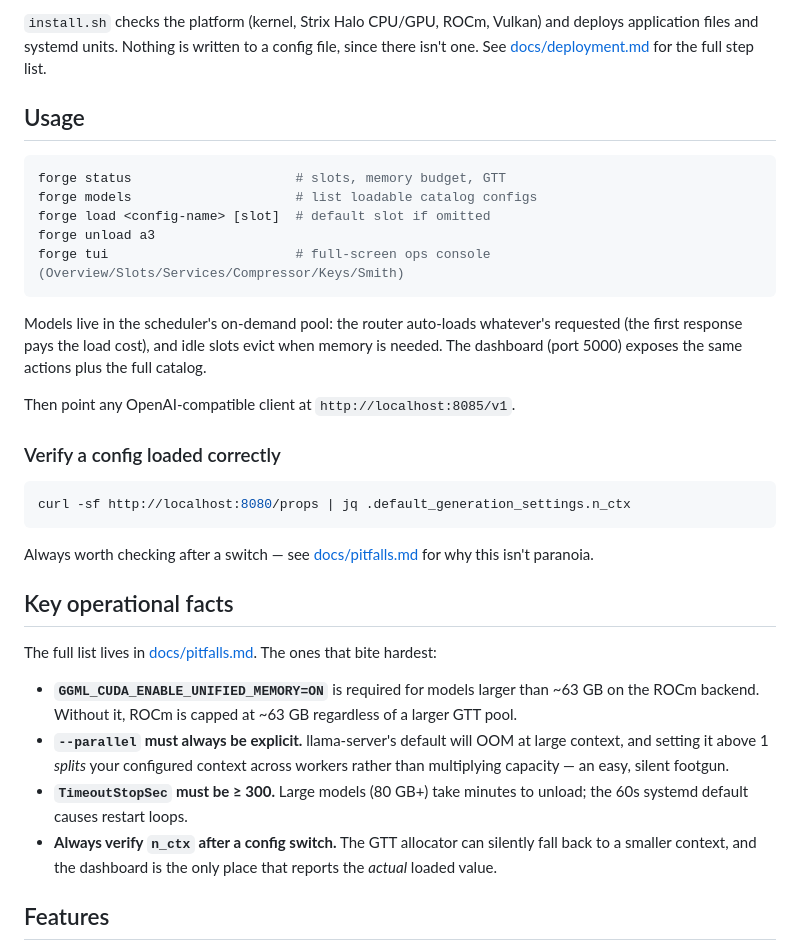
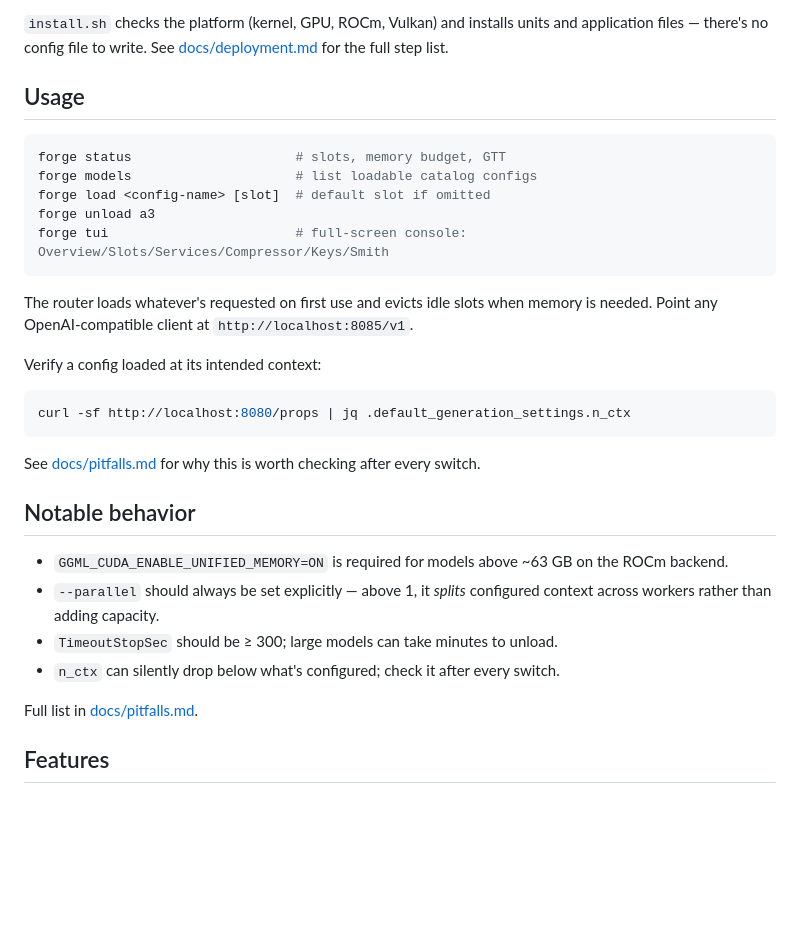
Before and after one commit to jsaigou/the-forge, a Markdown page: README.md, the part around one of its changes. Drawn GitHub-style; blank space fills up the shorter version.

````diff
--- a/README.md
+++ b/README.md
@@ -121,8 +127,8 @@ sudo ./install.sh --dry-run       # show every platform/dependency check, make n
 ```
 
-`install.sh` checks the platform (kernel, Strix Halo CPU/GPU, ROCm, Vulkan) and deploys
-application files and systemd units. Nothing is written to a config file, since there isn't one.
-See [docs/deployment.md](docs/deployment.md) for the full step list.
+`install.sh` checks the platform (kernel, GPU, ROCm, Vulkan) and installs units and application
+files — there's no config file to write. See [docs/deployment.md](docs/deployment.md) for the
+full step list.
 
 ## Usage
 
@@ -131,37 +137,29 @@ forge status                     # slots, memory budget, GTT
 forge models                     # list loadable catalog configs
 forge load <config-name> [slot]  # default slot if omitted
 forge unload a3
-forge tui                        # full-screen ops console (Overview/Slots/Services/Compressor/Keys/Smith)
+forge tui                        # full-screen console: Overview/Slots/Services/Compressor/Keys/Smith
 ```
 
-Models live in the scheduler's on-demand pool: the router auto-loads whatever's requested (the
-first response pays the load cost), and idle slots evict when memory is needed. The dashboard
-(port 5000) exposes the same actions plus the full catalog.
+The router loads whatever's requested on first use and evicts idle slots when memory is needed.
+Point any OpenAI-compatible client at `http://localhost:8085/v1`.
 
-Then point any OpenAI-compatible client at `http://localhost:8085/v1`.
-
-### Verify a config loaded correctly
+Verify a config loaded at its intended context:
 
 ```bash
 curl -sf http://localhost:8080/props | jq .default_generation_settings.n_ctx
 ```
 
-Always worth checking after a switch — see [docs/pitfalls.md](docs/pitfalls.md) for why this
-isn't paranoia.
+See [docs/pitfalls.md](docs/pitfalls.md) for why this is worth checking after every switch.
 
-## Key operational facts
+## Notable behavior
 
-The full list lives in [docs/pitfalls.md](docs/pitfalls.md). The ones that bite hardest:
+- `GGML_CUDA_ENABLE_UNIFIED_MEMORY=ON` is required for models above ~63 GB on the ROCm backend.
+- `--parallel` should always be set explicitly — above 1, it *splits* configured context across
+  workers rather than adding capacity.
+- `TimeoutStopSec` should be ≥ 300; large models can take minutes to unload.
+- `n_ctx` can silently drop below what's configured; check it after every switch.
 
-- **`GGML_CUDA_ENABLE_UNIFIED_MEMORY=ON`** is required for models larger than ~63 GB on the ROCm
-  backend. Without it, ROCm is capped at ~63 GB regardless of a larger GTT pool.
-- **`--parallel` must always be explicit.** llama-server's default will OOM at large context, and
-  setting it above 1 *splits* your configured context across workers rather than multiplying
-  capacity — an easy, silent footgun.
-- **`TimeoutStopSec` must be ≥ 300.** Large models (80 GB+) take minutes to unload; the 60s
-  systemd default causes restart loops.
-- **Always verify `n_ctx` after a config switch.** The GTT allocator can silently fall back to a
-  smaller context, and the dashboard is the only place that reports the *actual* loaded value.
+Full list in [docs/pitfalls.md](docs/pitfalls.md).
 
 ## Features
 
````
Also changed, not shown: other parts of README.md (+68 -63 lines), docs/assets/console-light-dark.png (added), docs/assets/routing-dark.png (added), docs/assets/smith-chat-dark.png (added).
